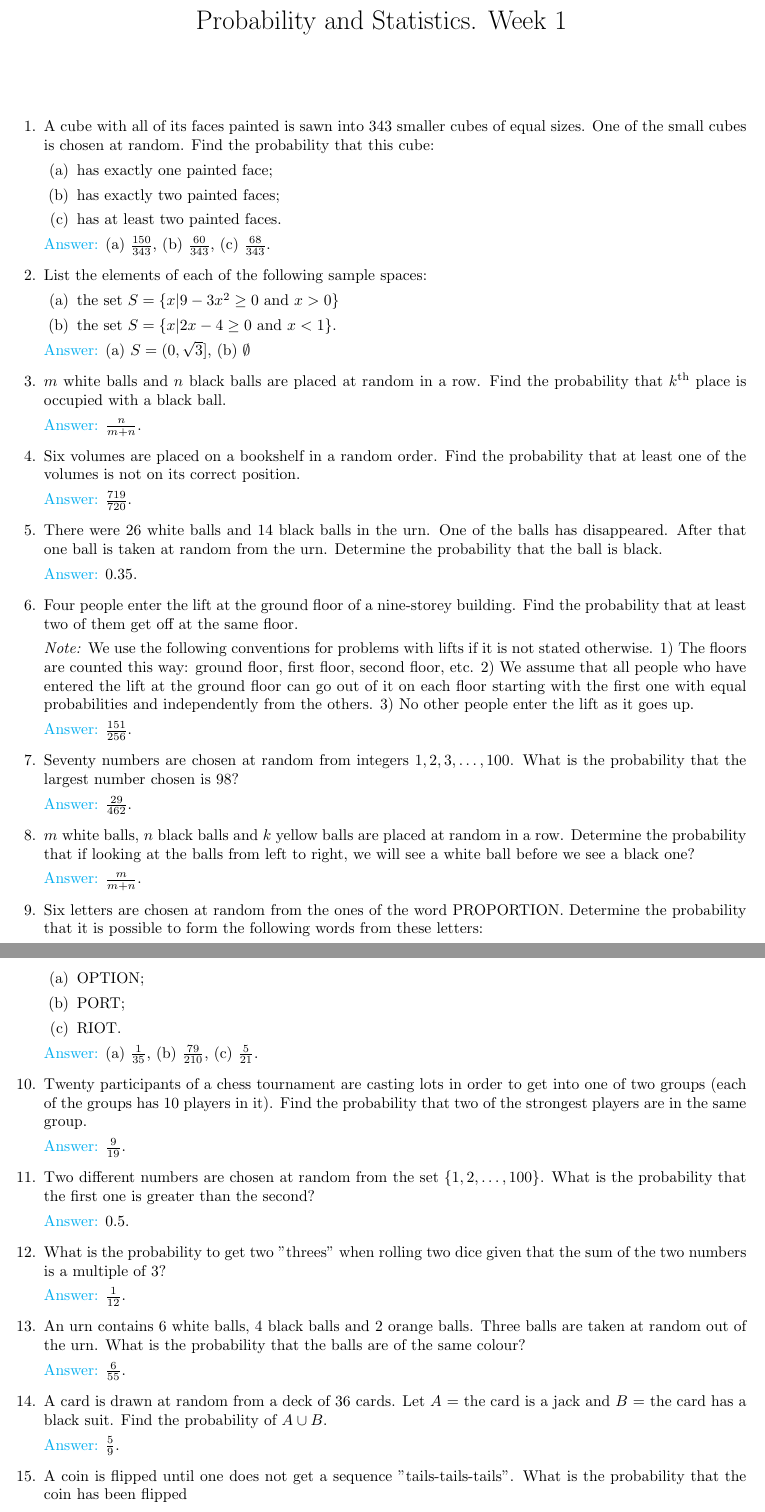
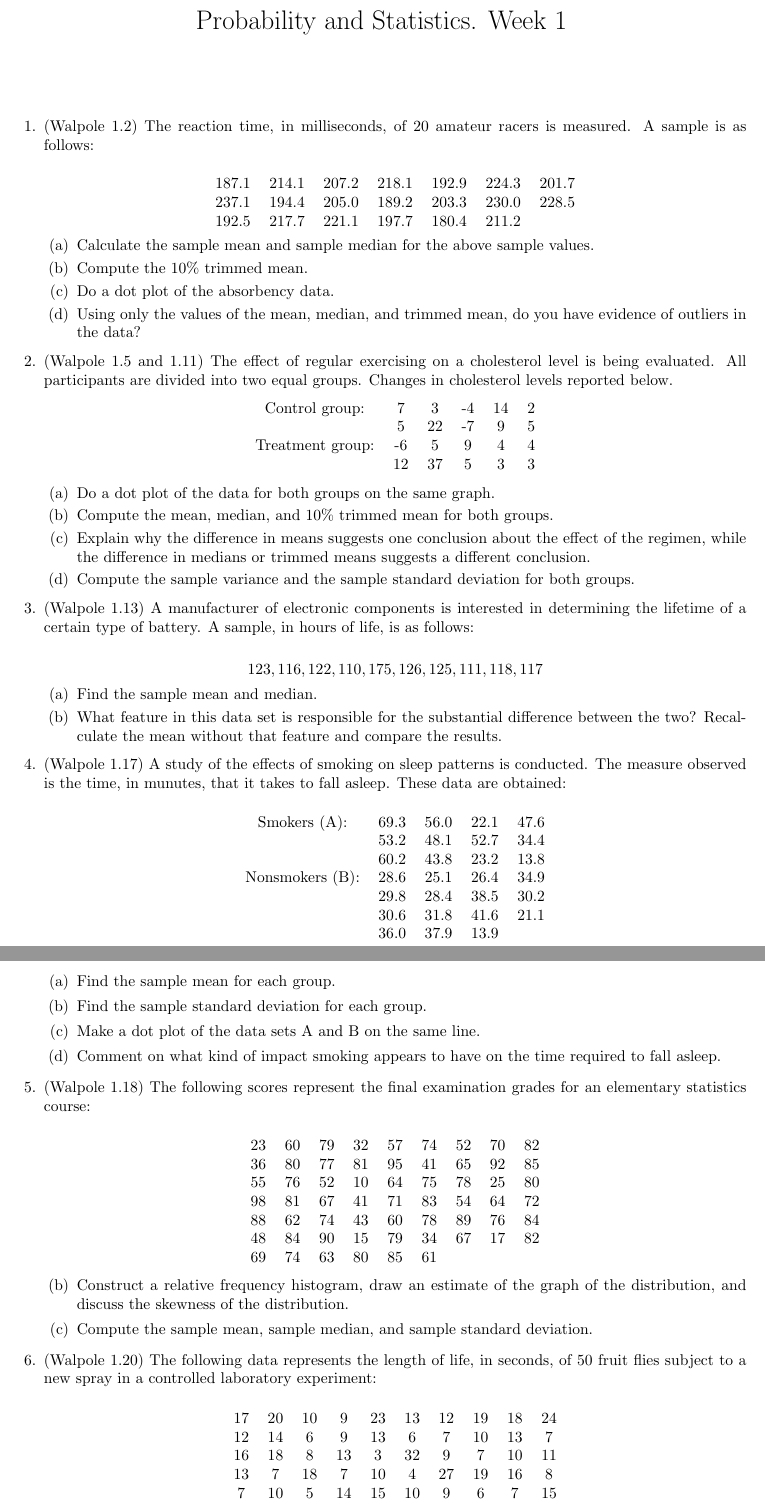
Before and after one commit to vBazilevich/F23-ProbabilityAndStatistics, a LaTeX problem sheet (week01/week1.tex): two parts of pages 1 and 2 of 2, joined at a grey line, cut so that both start at the same text. Compiled offline with pdfLaTeX.

Commit message:
F24 updated lab 1

```diff
--- a/week01/week1.tex
+++ b/week01/week1.tex
@@ -4,70 +5,138 @@
 \usepackage{xcolor}
+\usepackage{diagbox}
+\usepackage{float}
 
 \title{Probability and Statistics. Week 1}
 \date{}
+
+\def\Var{{\textrm{Var}}\,}
+\def\E{{\textrm{E}}\,}
+\def\Exp{{\textrm{Exp}}\,}
 
 \begin{document}
 	\maketitle
 
 
+
 	\begin{questions}
+
 		\question
-		A cube with all of its faces painted is sawn into 343 smaller cubes of equal sizes. One of the small cubes is chosen at random. Find the probability that this cube:
+		(Walpole 1.2)
+		%According to the journal \textit{Chemical Engineering}, an important property of a fiber is its water absorbency. A random sample of 20 pieces of cotton fiber was taken and the absorbency on each piece was measured. The following are the absorbency values:
+		The reaction time, in milliseconds, of 20 amateur racers is measured. A sample is as follows:
+
+
+		$$
+		\begin{tabular}{lllllll}
+			187.1 & 214.1 & 207.2 & 218.1 & 192.9 & 224.3 & 201.7\\
+			237.1 & 194.4 & 205.0 & 189.2 & 203.3 & 230.0 & 228.5\\
+			192.5 & 217.7 & 221.1 & 197.7 & 180.4 & 211.2
+		\end{tabular}
+		\label{tab:1_2}
+		$$
 
 		\begin{parts}
-			\part has exactly one painted face;
-			\part has exactly two painted faces;
-			\part has at least two painted faces.
+			\part Calculate the sample mean and sample median for the above sample values.
+			\part Compute the 10\% trimmed mean.
+			\part Do a dot plot of the absorbency data.
+			\part Using only the values of the mean, median, and trimmed mean, do you have evidence of outliers in the data?
 		\end{parts}
 
-		\textcolor{cyan}{Answer:} (a) $\frac{150}{343}$, (b) $\frac{60}{343}$, (c) $\frac{68}{343}$.
 
 		\question
-		List the elements of each of the following sample spaces:
+		\label{ex:1_5}
+		(Walpole 1.5 and 1.11)
+		%Twenty adult males between the ages of 30 and 40 participated in a study to evaluate the effect of specific health regimen involving diet and exercise on the blood cholesterol. Ten were randomly selected to be in a control group, and ten others were assigned to take part in the regimen as the treatment group for a period of 6 months. The following data show the reduction in cholesterol experienced for the time period for 20 subjects:
+		The effect of regular exercising on a cholesterol level is being evaluated. All participants are  divided into two equal groups. Changes in cholesterol levels reported below.
+		$$
+		\begin{tabular}{cccccc}
+			Control group: & 7 & 3 & -4 & 14 & 2\\
+						   & 5 & 22 & -7 & 9 & 5\\
+			Treatment group: & -6 & 5 & 9 & 4 & 4\\
+							 & 12 & 37 & 5 & 3 & 3
+		\end{tabular}
+		\label{tab:1_5}
+		$$
+		\begin{parts}
+			\part Do a dot plot of the data for both groups on the same graph.
+			\part Compute the mean, median, and 10\% trimmed mean for both groups.
+			\part Explain why the difference in means suggests one conclusion about the effect of the regimen, while the difference in medians or trimmed means suggests a different conclusion.
+			\part Compute the sample variance and the sample standard deviation for both groups.
+		\end{parts}
+
+		\question
+		(Walpole 1.13)
+		A manufacturer of electronic components is interested in determining the lifetime of a certain type of battery. A sample, in hours of life, is as follows:
+
+		$$
+		123, 116, 122, 110, 175, 126, 125, 111, 118, 117
+		$$
 
 		\begin{parts}
-			\part the set $S = \{x | 9 - 3 x^2 \geq 0 \text{ and } x > 0\}$
-			\part the set $S = \{x | 2x - 4 \geq 0 \text{ and } x < 1\}$.
+			\part Find the sample mean and median.
+			\part What feature in this data set is responsible for the substantial difference between the two? Recalculate the mean without that feature and compare the results.
 		\end{parts}
 
-		\textcolor{cyan}{Answer:} (a) $S = (0, \sqrt 3]$, (b) $\emptyset$
+		\question
+		(Walpole 1.17)
+		A study of the effects of smoking on sleep patterns is conducted. The measure observed is the time, in munutes, that it takes to fall asleep. These data are obtained:
+
+		$$
+		\begin{tabular}{ccccc}
+			Smokers (A): & 69.3 & 56.0 & 22.1 & 47.6\\
+					& 53.2 & 48.1 & 52.7 & 34.4\\
+					& 60.2 & 43.8 & 23.2 & 13.8\\
+			Nonsmokers (B):	& 28.6 & 25.1 & 26.4 & 34.9\\
+						& 29.8 & 28.4 & 38.5 & 30.2\\
+						& 30.6 & 31.8 & 41.6 & 21.1\\
+						& 36.0 & 37.9 & 13.9
+		\end{tabular}
+		\label{tab:1_17}
+		$$
+
+		\begin{parts}
+			\part Find the sample mean for each group.
+			\part Find the sample standard deviation for each group.
+			\part Make a dot plot of the data sets A and B on the same line.
+			\part Comment on what kind of impact smoking appears to have on the time required to fall asleep.
+		\end{parts}
 
 		\question
-		$m$ white balls and $n$ black balls are placed at random in a row. Find the probability that $k^\text{th}$ place is occupied with a black ball.
+		(Walpole 1.18) % b & c only
+		The following scores represent the final examination grades for an elementary statistics course:
 
-		\textcolor{cyan}{Answer:} $\frac{n}{m+n}$.
+		$$
+		\begin{tabular}{ccccccccc}
+			23 & 60 & 79 & 32 & 57 & 74 & 52 & 70 & 82\\
+			36 & 80 & 77 & 81 & 95 & 41 & 65 & 92 & 85\\
+			55 & 76 & 52 & 10 & 64 & 75 & 78 & 25 & 80\\
+			98 & 81 & 67 & 41 & 71 & 83 & 54 & 64 & 72\\
+			88 & 62 & 74 & 43 & 60 & 78 & 89 & 76 & 84\\
+			48 & 84 & 90 & 15 & 79 & 34 & 67 & 17 & 82\\
+			69 & 74 & 63 & 80 & 85 & 61
+		\end{tabular}
+		\label{tab:1_18}
+		$$
+
+		\begin{parts}
+			\setcounter{partno}{1}
+			\part Construct a relative frequency histogram, draw an estimate of the graph of the distribution, and discuss the skewness of the distribution.
+			\part Compute the sample mean, sample median, and sample standard deviation.
+		\end{parts}
 
 		\question
-		Six volumes are placed on a bookshelf in a random order. Find the probability that at least one of the volumes is not on its correct position.
+		(Walpole 1.20) % b, c, d only
+		The following data represents the length of life, in seconds, of 50 fruit flies subject to a new spray in a controlled laboratory experiment:
 
-		\textcolor{cyan}{Answer:} $\frac{719}{720}$.
-
-		\question
-		There were 26 white balls and 14 black balls in the urn. One of the balls has disappeared. After that one ball is taken at random from the urn. Determine the probability that the ball is black.
-
-		\textcolor{cyan}{Answer:} $0.35$.
-
-		\question
-		Four people enter the lift at the ground floor of a nine-storey building. Find the probability that at least two of them get off at the same floor.
-
-		\textit{Note:} We use the following conventions for problems with lifts if it is not stated otherwise. 1) The floors are counted this way: ground floor, first floor, second floor, etc. 2) We assume that all people who have entered the lift at the ground floor can go out of it on each floor starting with the first one with equal probabilities and independently from the others. 3) No other people enter the lift as it goes up.
-
-		\textcolor{cyan}{Answer:} $\frac{151}{256}$.
-
-		\question
-		Seventy numbers are chosen at random from integers $1, 2, 3, \dots, 100$. What is the probability that the largest number chosen is 98?
-
-		\textcolor{cyan}{Answer:} $\frac{29}{462}$.
-
-		\question
-		$m$ white balls, $n$ black balls and $k$ yellow balls are placed at random in a row. Determine the probability that if looking at the balls from left to right, we will see a white ball before we see a black one?
-
-		\textcolor{cyan}{Answer:} $\frac{m}{m+n}$.
-
-		\question
-		Six letters are chosen at random from the ones of the word PROPORTION. Determine the probability that it is possible to form the following words from these letters:
+		$$
+		\begin{tabular}{cccccccccc}
+			17 & 20 & 10 & 9 & 23 & 13 & 12 & 19 & 18 & 24\\
+			12 & 14 & 6 & 9 & 13 & 6 & 7 & 10 & 13 & 7\\
+			16 & 18 & 8 & 13 & 3 & 32 & 9 & 7 & 10 & 11\\
+			13 & 7 & 18 & 7 & 10 & 4 & 27 & 19 & 16 & 8\\
+			7 & 10 & 5 & 14 & 15 & 10 & 9 & 6 & 7 & 15
+		\end{tabular}
+		\label{tab:1_20}
+		$$
 
 		\begin{parts}
-			\part OPTION;
-			\part PORT;
-			\part RIOT.
@@ -76,29 +147,0 @@
-		\textcolor{cyan}{Answer:} (a) $\frac{1}{35}$, (b) $\frac{79}{210}$, (c) $\frac{5}{21}$.
-
-		\question
-		Twenty participants of a chess tournament are casting lots in order to get into one of two groups (each of the groups has 10 players in it). Find the probability that two of the strongest players are in the same group.
-
-		\textcolor{cyan}{Answer:} $\frac{9}{19}$.
-
-		\question
-		Two different numbers are chosen at random from the set $\{1, 2, \dots, 100\}$. What is the probability that the first one is greater than the second?
-
-		\textcolor{cyan}{Answer:} $0.5$.
-
-		\question
-		What is the probability to get two "threes" when rolling two dice given that the sum of the two numbers is a multiple of 3?
-
-		\textcolor{cyan}{Answer:} $\frac{1}{12}$.
-
-		\question
-		An urn contains 6 white balls, 4 black balls and 2 orange balls. Three balls are taken at random out of the urn. What is the probability that the balls are of the same colour?
-
-		\textcolor{cyan}{Answer:} $\frac{6}{55}$.
-
-		\question
-		A card is drawn at random from a deck of 36 cards. Let $A$ = {the card is a jack} and $B$ = {the card has a black suit}. Find the probability of $A \cup B$.
-
-		\textcolor{cyan}{Answer:} $\frac{5}{9}$.
-
-		\question
-		A coin is flipped until one does not get a sequence "tails-tails-tails". What is the probability that the coin has been flipped
```
Also changed, not shown: week01/lab01_dataforlastquestion.txt (added, +15 -0 lines), week01/week1.pdf, week01/week1.tex (33 more changed lines).
